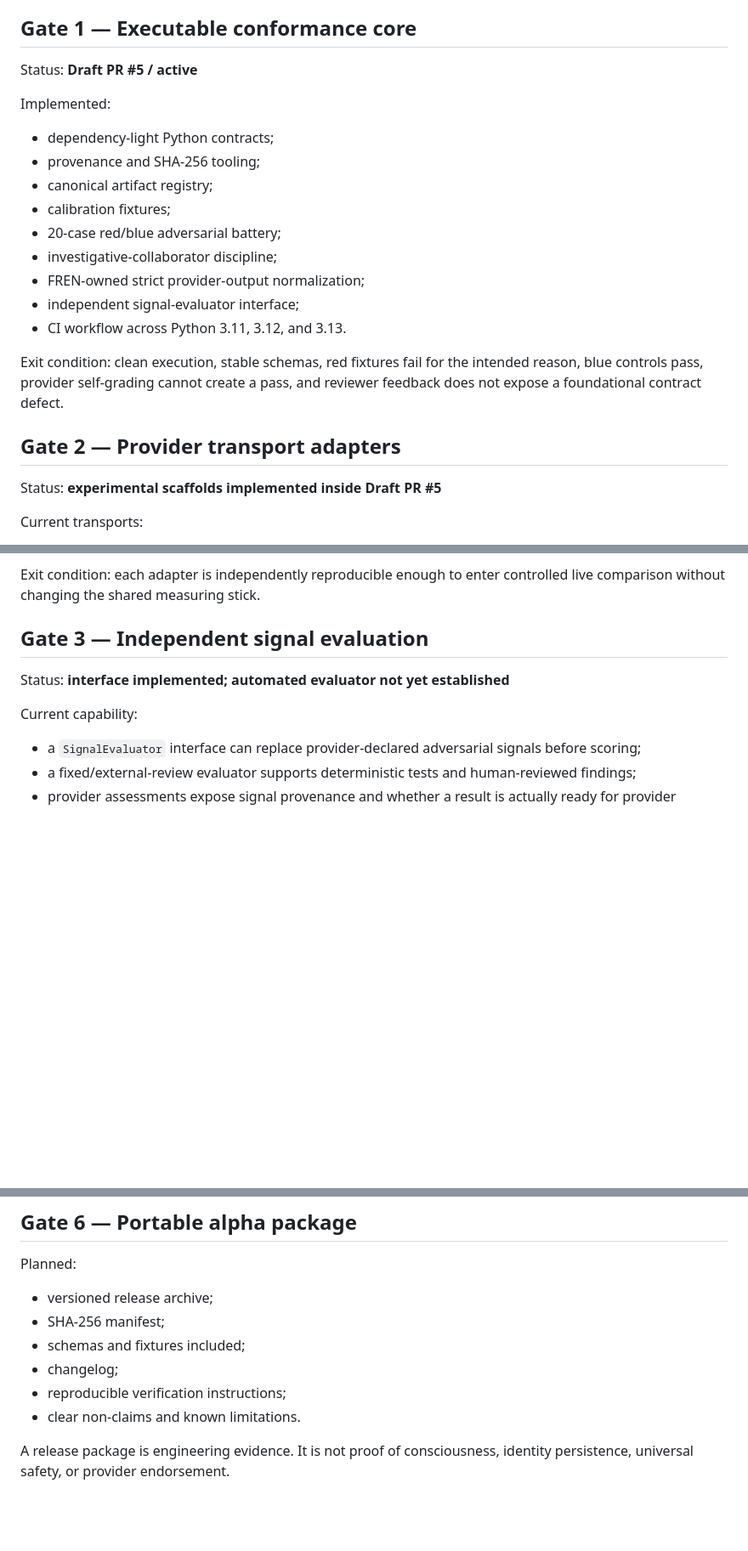
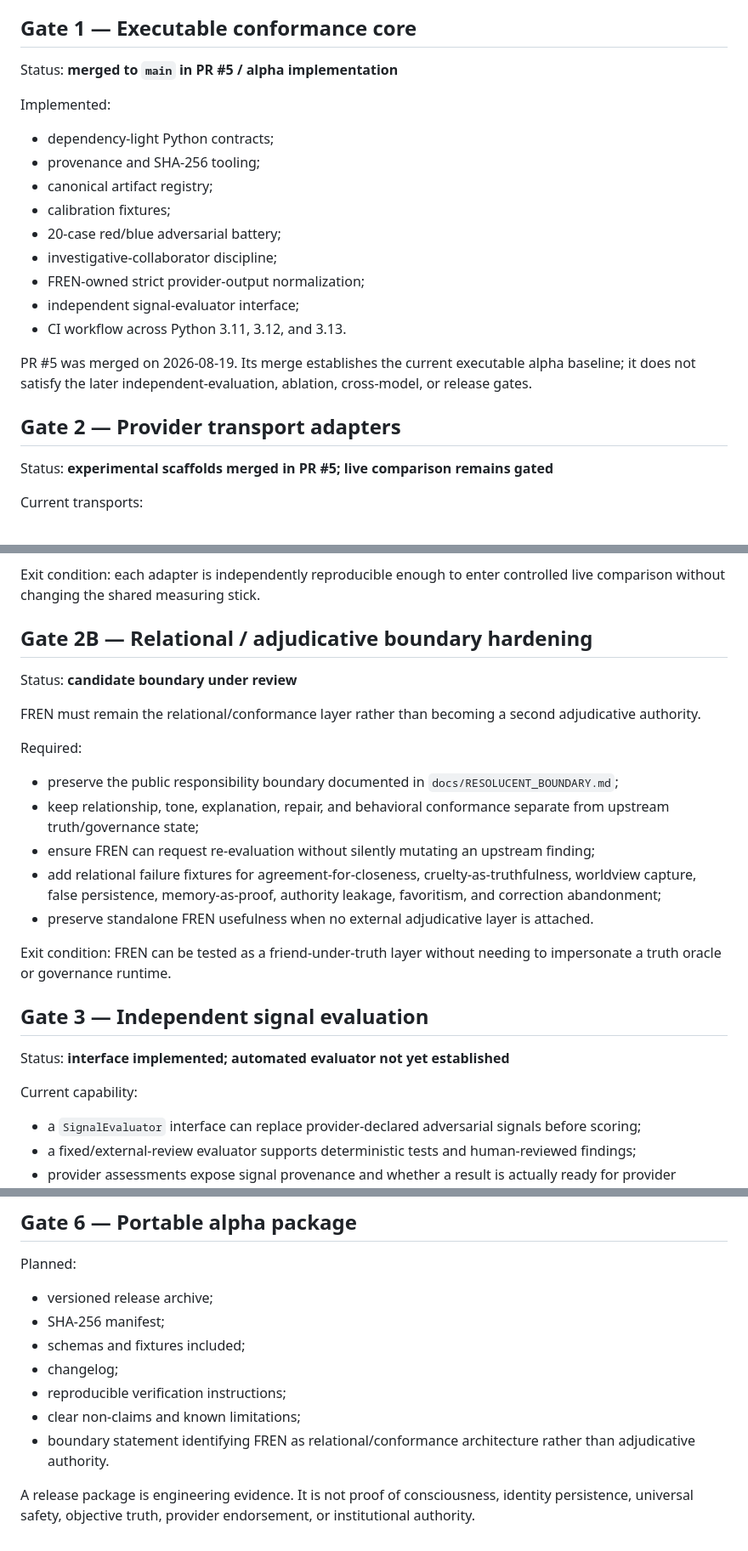
Before and after one commit to equitablememe/FREN, a Markdown page: docs/ROADMAP.md, 3 parts joined by grey strips. Shown at 85% size. Drawn GitHub-style; blank space fills up the shorter version.

Commit message:
Reconcile FREN roadmap with merged core and boundary work

```diff
--- a/docs/ROADMAP.md
+++ b/docs/ROADMAP.md
@@ -18,7 +18,7 @@ The foundation is usable as a review baseline, but its minimum-sufficiency claim
 
 ## Gate 1 — Executable conformance core
 
-Status: **Draft PR #5 / active**
+Status: **merged to `main` in PR #5 / alpha implementation**
 
 Implemented:
 
@@ -32,11 +32,11 @@ Implemented:
 - independent signal-evaluator interface;
 - CI workflow across Python 3.11, 3.12, and 3.13.
 
-Exit condition: clean execution, stable schemas, red fixtures fail for the intended reason, blue controls pass, provider self-grading cannot create a pass, and reviewer feedback does not expose a foundational contract defect.
+PR #5 was merged on 2026-08-19. Its merge establishes the current executable alpha baseline; it does not satisfy the later independent-evaluation, ablation, cross-model, or release gates.
 
 ## Gate 2 — Provider transport adapters
 
-Status: **experimental scaffolds implemented inside Draft PR #5**
+Status: **experimental scaffolds merged in PR #5; live comparison remains gated**
 
 Current transports:
 
@@ -56,6 +56,22 @@ Before comparative provider claims are allowed:
 - all providers must face materially equivalent FREN fixtures.
 
 Exit condition: each adapter is independently reproducible enough to enter controlled live comparison without changing the shared measuring stick.
+
+## Gate 2B — Relational / adjudicative boundary hardening
+
+Status: **candidate boundary under review**
+
+FREN must remain the relational/conformance layer rather than becoming a second adjudicative authority.
+
+Required:
+
+- preserve the public responsibility boundary documented in `docs/RESOLUCENT_BOUNDARY.md`;
+- keep relationship, tone, explanation, repair, and behavioral conformance separate from upstream truth/governance state;
+- ensure FREN can request re-evaluation without silently mutating an upstream finding;
+- add relational failure fixtures for agreement-for-closeness, cruelty-as-truthfulness, worldview capture, false persistence, memory-as-proof, authority leakage, favoritism, and correction abandonment;
+- preserve standalone FREN usefulness when no external adjudicative layer is attached.
+
+Exit condition: FREN can be tested as a friend-under-truth layer without needing to impersonate a truth oracle or governance runtime.
 
 ## Gate 3 — Independent signal evaluation
 
@@ -110,6 +129,7 @@ Planned:
 - schemas and fixtures included;
 - changelog;
 - reproducible verification instructions;
-- clear non-claims and known limitations.
+- clear non-claims and known limitations;
+- boundary statement identifying FREN as relational/conformance architecture rather than adjudicative authority.
 
-A release package is engineering evidence. It is not proof of consciousness, identity persistence, universal safety, or provider endorsement.
+A release package is engineering evidence. It is not proof of consciousness, identity persistence, universal safety, objective truth, provider endorsement, or institutional authority.
```
Also changed, not shown: other parts of docs/ROADMAP.md (+4 -1 lines).
